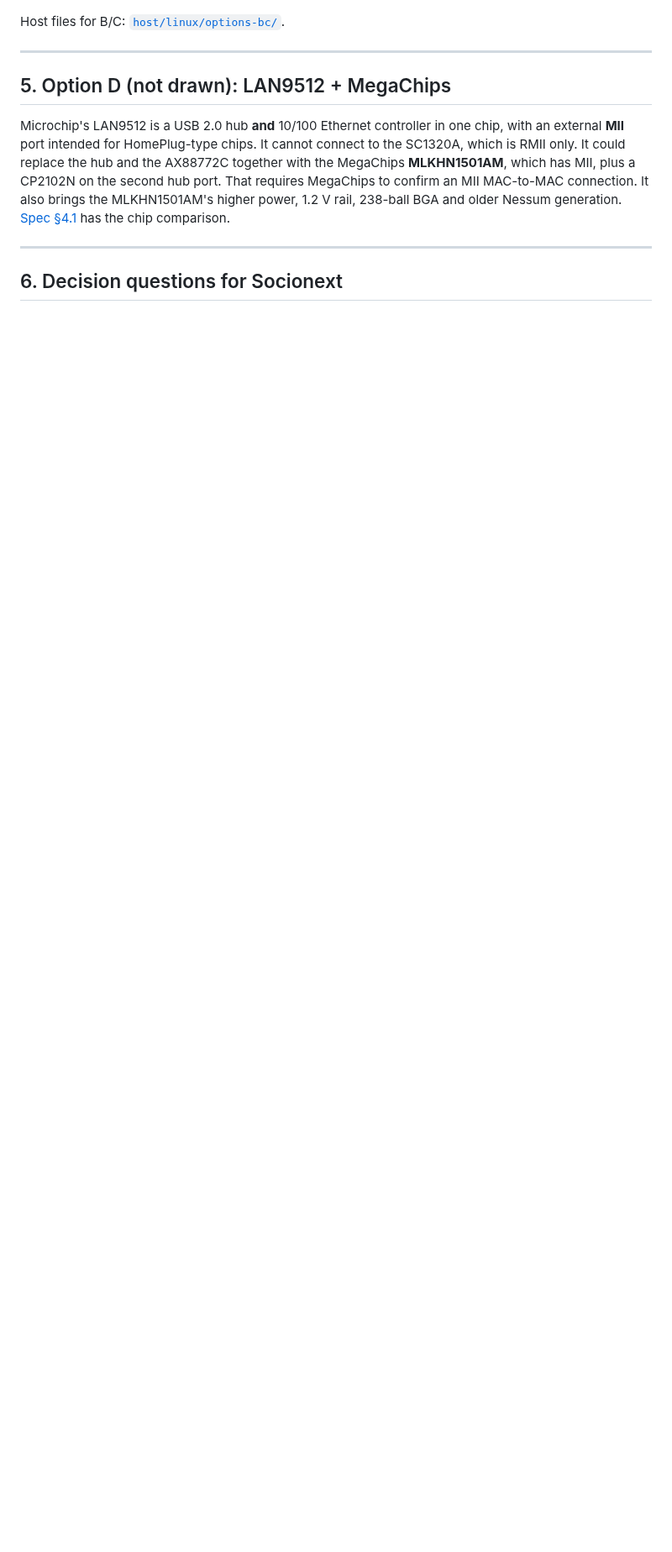
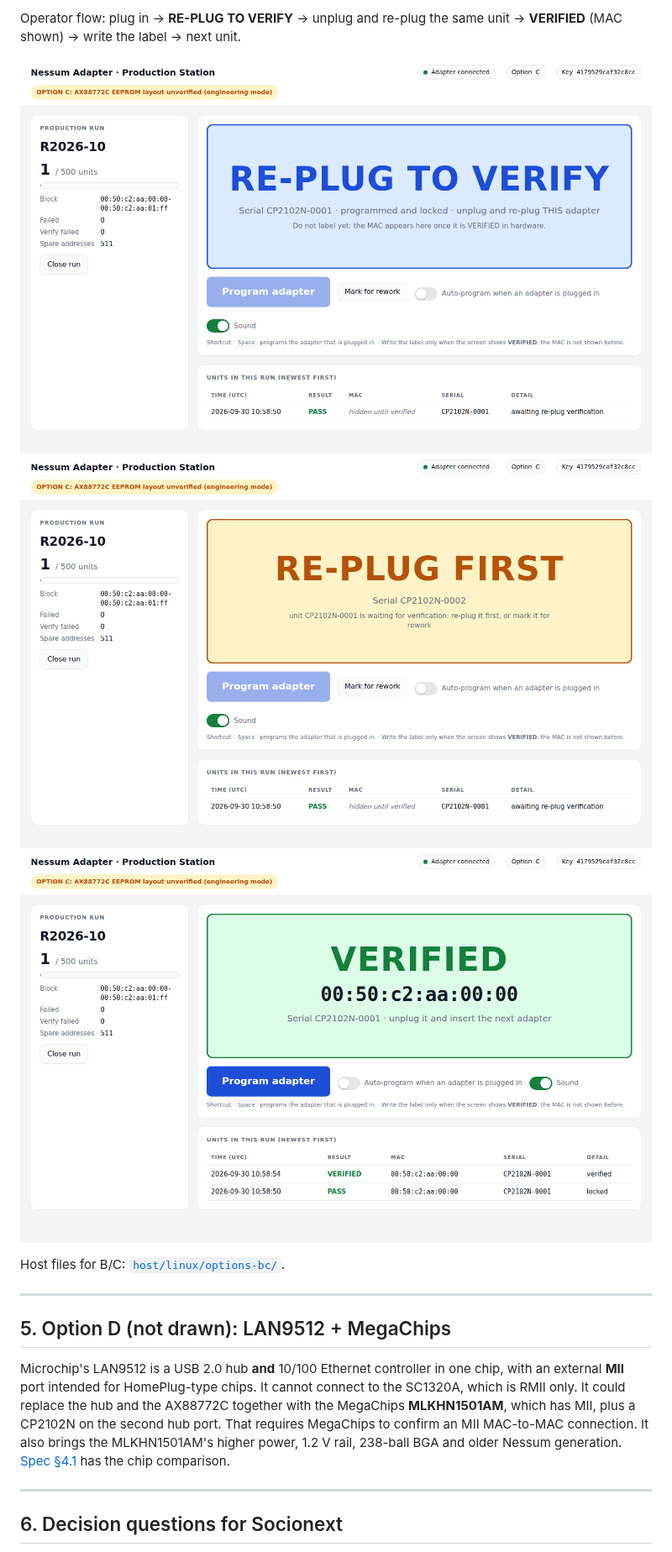
Before and after one commit to hoonchiat/Nessum-Adapter, a Markdown page: docs/ALTERNATIVES.md, the part around one of its changes. Shown at 84% size. Rendered like a GitHub page; pictures changed too: docs/images/factory-ui-c-pass.png, docs/images/factory-ui-c-verified.png, docs/images/factory-ui-c-wrong-unit.png (added); blank space fills up the shorter version.

```diff
--- a/docs/ALTERNATIVES.md
+++ b/docs/ALTERNATIVES.md
@@ -126,3 +138,9 @@ each new unit once and verifies it when it comes back.
+Operator flow: plug in → **RE-PLUG TO VERIFY** → unplug and re-plug the same unit →
+**VERIFIED** (MAC shown) → write the label → next unit.
+
+![Option C: programmed, MAC hidden until re-plug](images/factory-ui-c-pass.png)
+![Option C: wrong unit plugged in while one is waiting](images/factory-ui-c-wrong-unit.png)
+![Option C: verified after re-plug, MAC shown for the label](images/factory-ui-c-verified.png)
 
 Host files for B/C: [`host/linux/options-bc/`](../host/linux/options-bc/).
 
```
Also changed, not shown: other parts of docs/ALTERNATIVES.md (+17 -5 lines), README.md (+3 -2 lines), 5 other files.
